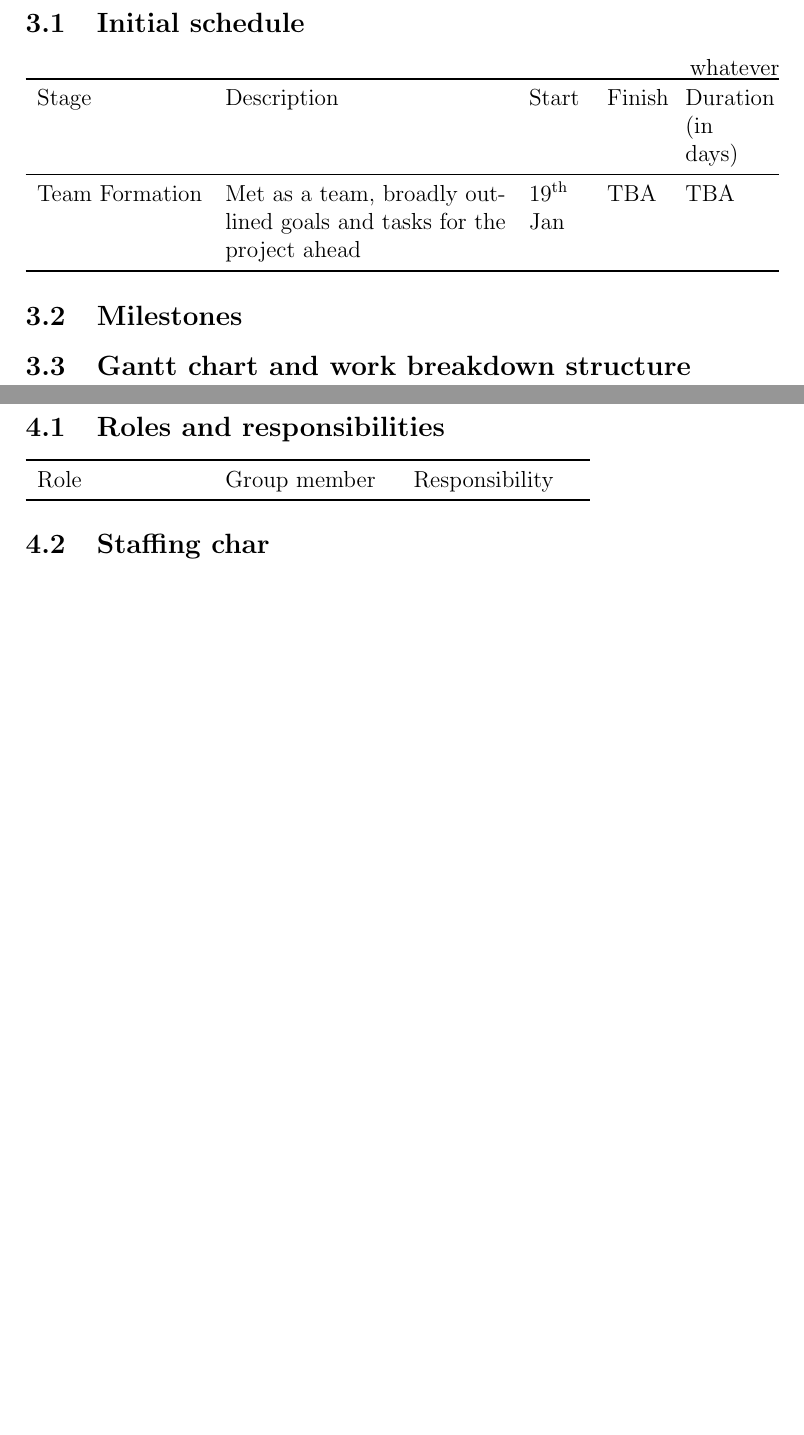
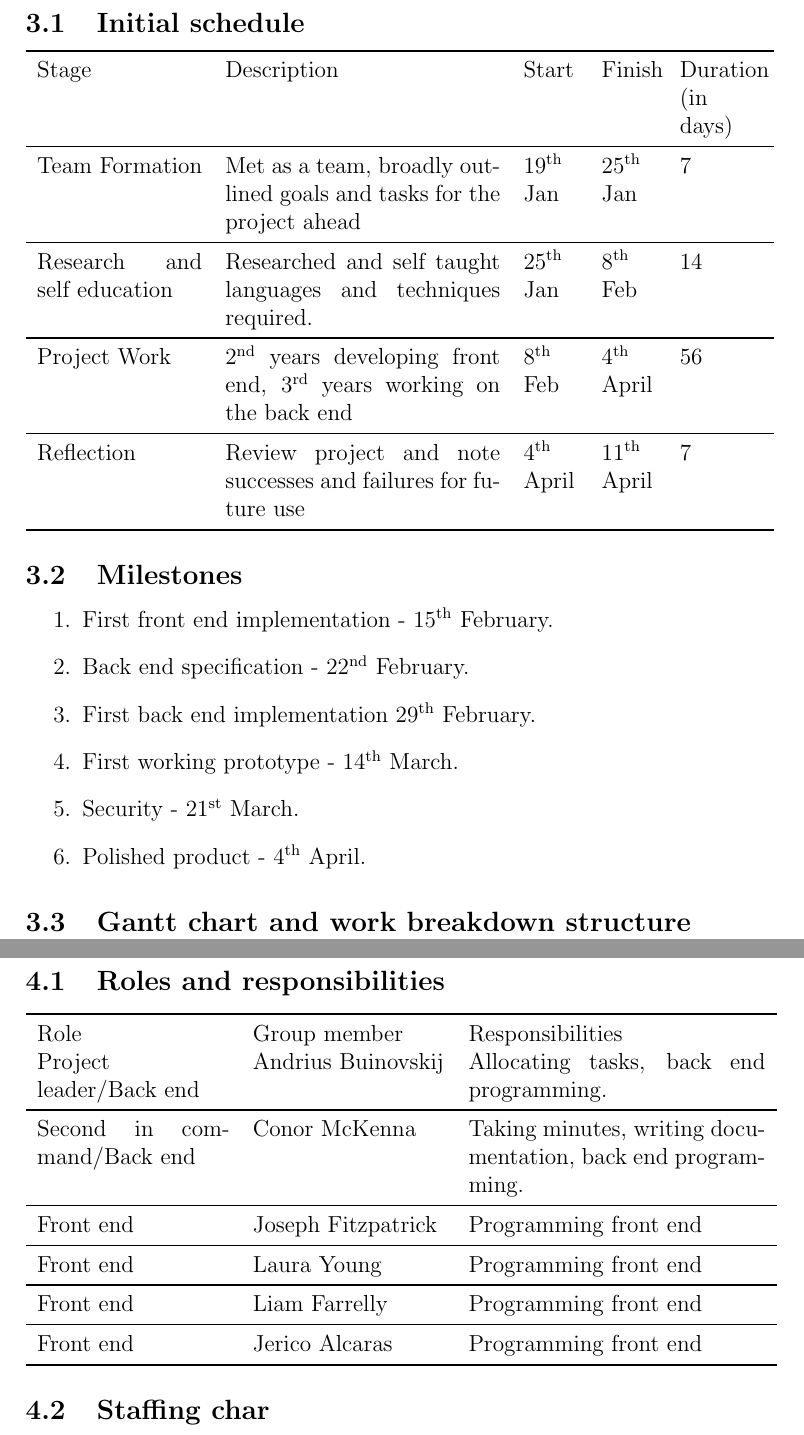
Before and after one commit to lod531/cs3013, a LaTeX document (projectPlan/projectPlan.tex): two parts of pages 4 and 5 of 8, joined at a grey line, cut so that both start at the same text, the shorter picture padded with empty space. Compiled offline with pdfLaTeX.

Commit message:
Added more of the project plan still. Look at it go, yay.

```diff
--- a/projectPlan/projectPlan.tex
+++ b/projectPlan/projectPlan.tex
@@ -59,24 +63,46 @@
 	\newpage
 	\section{Project approach}
 		\subsection{Initial schedule}
-			\hfill whatever
-			\begin{tabular}{ p{30 mm} p{51 mm} p{10 mm} p{10 mm} p{15 mm} }
+			\begin{tabular}{ p{30 mm} p{50 mm} p{10 mm} p{10 mm} p{15 mm} }
 				\toprule
 				Stage & Description & Start & Finish & Duration (in days) \\
 				\midrule
-				Team Formation & Met as a team, broadly outlined goals and tasks for the project ahead & \nth{19} Jan & TBA & TBA \\
+				Team Formation & Met as a team, broadly outlined goals and tasks for the project ahead & \nth{19} Jan & \nth{25} Jan & 7 \\
+				\midrule
+				Research and self education & Researched and self taught languages and techniques required. & \nth{25} Jan & \nth{8} Feb & 14 \\
+				\midrule
+				Project Work & \nth{2} years developing front end, \nth{3} years working on the back end & \nth{8} Feb & \nth{4} April & 56 \\
+				\midrule
+				Reflection & Review project and note successes and failures for future use & \nth{4} April & \nth{11} April & 7 \\
 				\bottomrule
 			\end{tabular}
 		\subsection{Milestones}
-
+			\begin{enumerate}[label*=\arabic*.]
+				\item First front end implementation - \nth{15} February.
+				\item Back end specification - \nth{22} February.
+				\item First back end implementation \nth{29} February.
+				\item First working prototype - \nth {14} March.
+				\item Security - \nth{21} March.
+				\item Polished product - \nth{4} April.
+			\end{enumerate}
 		\subsection{Gantt chart and work breakdown structure}
-
 	\newpage
 	\section{Project organisation}
 		\subsection{Roles and responsibilities}
-			\begin{tabular}{p{30 mm} p{30 mm} p{30 mm}}
+			\begin{tabular}{p{35 mm} p{35 mm} p{54 mm}}
 				\toprule
-					Role & Group member & Responsibility \\
+					Role & Group member & Responsibilities \\
+					Project leader/Back end & Andrius Buinovskij & Allocating tasks, back end programming. \\
+					\midrule
+					Second in command/Back end & Conor McKenna & Taking minutes, writing documentation, back end programming. \\
+					\midrule
+					Front end & Joseph Fitzpatrick & Programming front end \\
+					\midrule
+					Front end & Laura Young & Programming front end \\
+					\midrule
+					Front end & Liam Farrelly & Programming front end \\
+					\midrule
+					Front end & Jerico Alcaras & Programming front end \\
 				\bottomrule
 			\end{tabular}
 
```
Also changed, not shown: projectPlan/projectPlan.pdf, projectPlan/projectPlan.tex (6 more changed lines), 2 other files.
